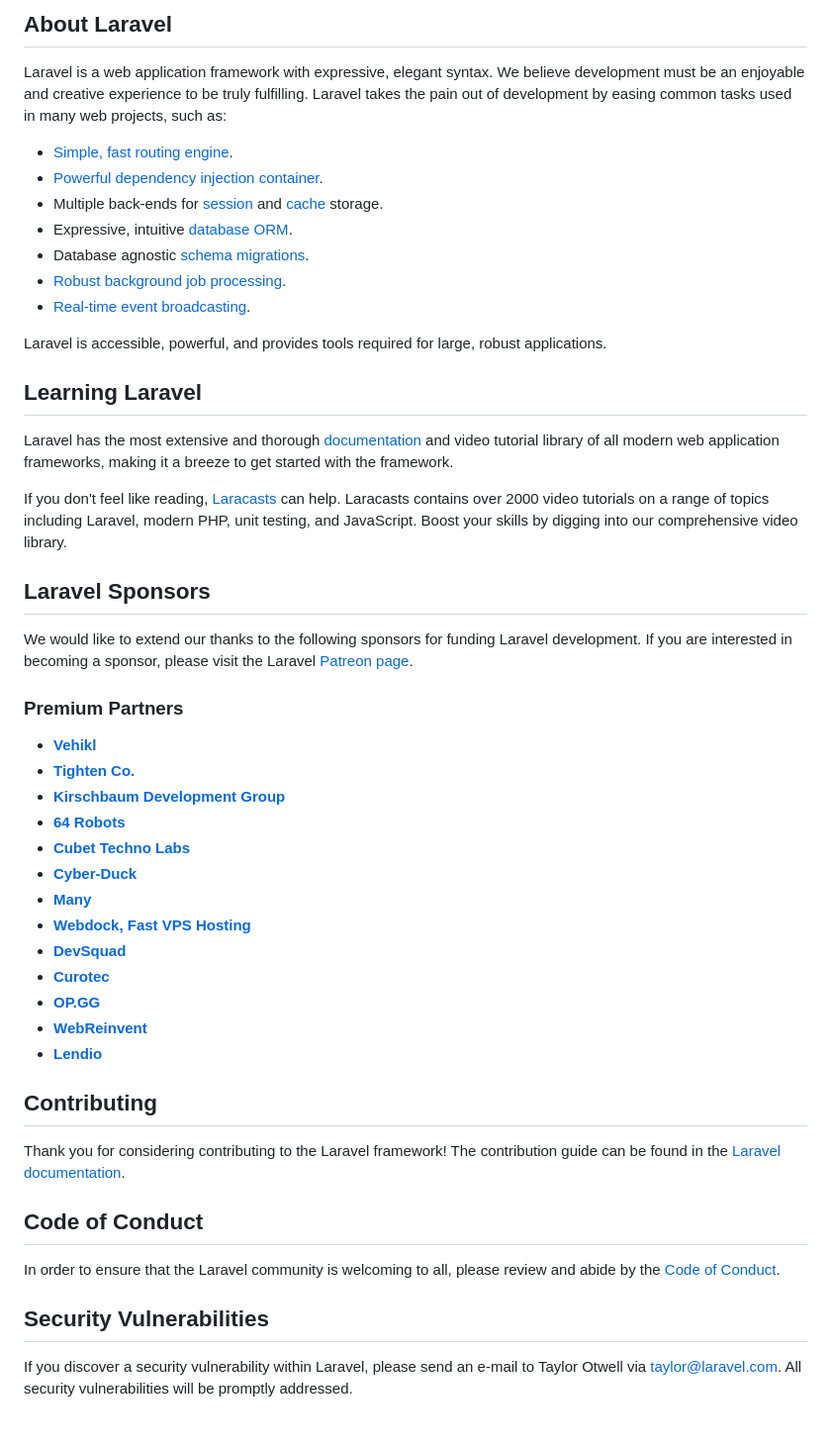
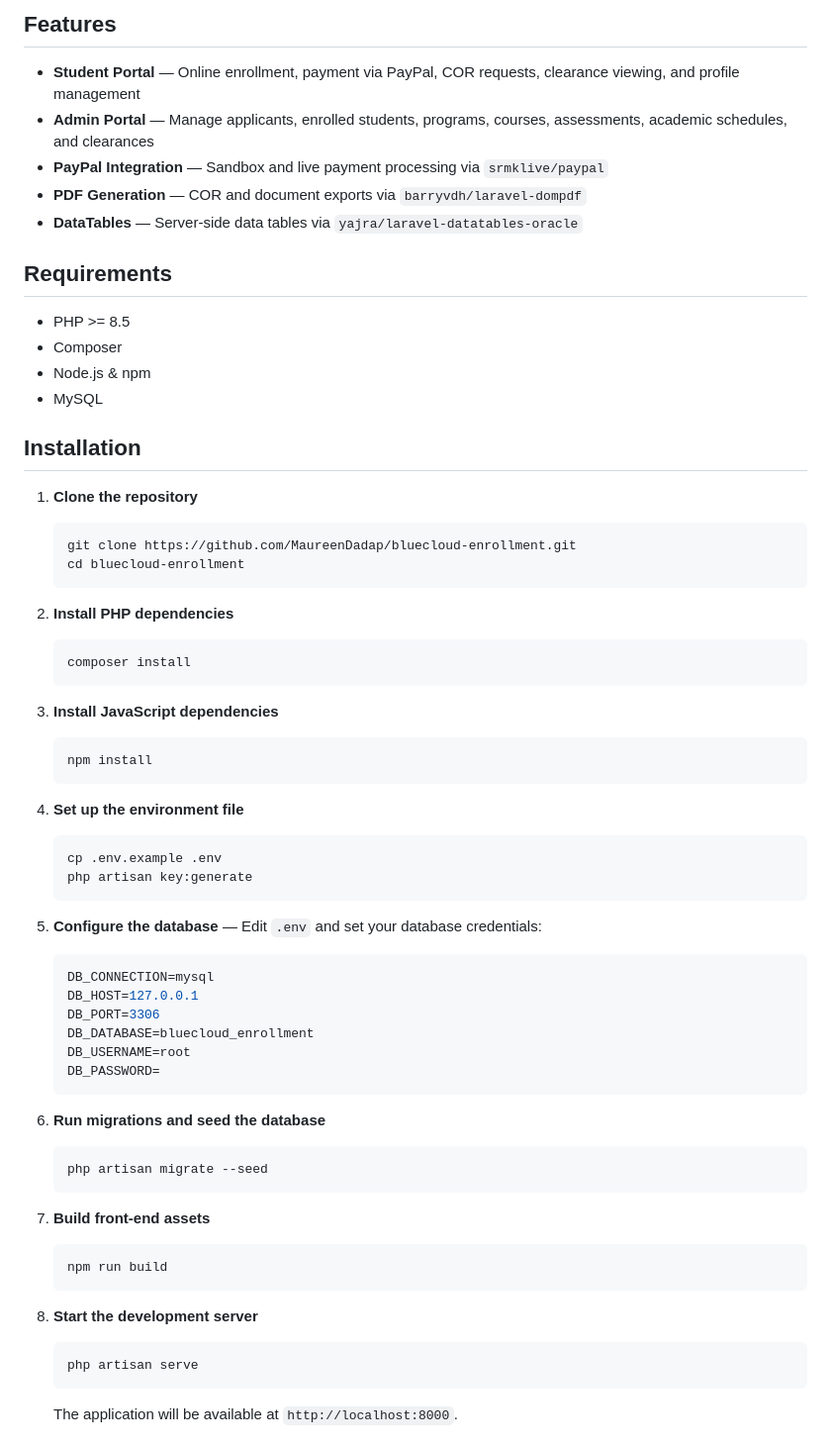
Before and after one commit to MaureenDadap/bluecloud-enrollment, a Markdown page: README.md, the part around one of its changes. Shown at 99% size. GitHub-like rendering.

Commit message:
Add project-specific README for BlueCloud Enrollment System

````diff
--- a/README.md
+++ b/README.md
@@ -9,52 +4,75 @@
 
-## About Laravel
+## Features
 
-Laravel is a web application framework with expressive, elegant syntax. We believe development must be an enjoyable and creative experience to be truly fulfilling. Laravel takes the pain out of development by easing common tasks used in many web projects, such as:
+- **Student Portal** — Online enrollment, payment via PayPal, COR requests, clearance viewing, and profile management
+- **Admin Portal** — Manage applicants, enrolled students, programs, courses, assessments, academic schedules, and clearances
+- **PayPal Integration** — Sandbox and live payment processing via `srmklive/paypal`
+- **PDF Generation** — COR and document exports via `barryvdh/laravel-dompdf`
+- **DataTables** — Server-side data tables via `yajra/laravel-datatables-oracle`
 
-- [Simple, fast routing engine](https://laravel.com/docs/routing).
-- [Powerful dependency injection container](https://laravel.com/docs/container).
-- Multiple back-ends for [session](https://laravel.com/docs/session) and [cache](https://laravel.com/docs/cache) storage.
-- Expressive, intuitive [database ORM](https://laravel.com/docs/eloquent).
-- Database agnostic [schema migrations](https://laravel.com/docs/migrations).
-- [Robust background job processing](https://laravel.com/docs/queues).
-- [Real-time event broadcasting](https://laravel.com/docs/broadcasting).
+## Requirements
 
-Laravel is accessible, powerful, and provides tools required for large, robust applications.
+- PHP >= 8.5
+- Composer
+- Node.js & npm
+- MySQL
 
-## Learning Laravel
+## Installation
 
-Laravel has the most extensive and thorough [documentation](https://laravel.com/docs) and video tutorial library of all modern web application frameworks, making it a breeze to get started with the framework.
+1. **Clone the repository**
 
-If you don't feel like reading, [Laracasts](https://laracasts.com) can help. Laracasts contains over 2000 video tutorials on a range of topics including Laravel, modern PHP, unit testing, and JavaScript. Boost your skills by digging into our comprehensive video library.
+   ```bash
+   git clone https://github.com/MaureenDadap/bluecloud-enrollment.git
+   cd bluecloud-enrollment
+   ```
 
-## Laravel Sponsors
+2. **Install PHP dependencies**
 
-We would like to extend our thanks to the following sponsors for funding Laravel development. If you are interested in becoming a sponsor, please visit the Laravel [Patreon page](https://patreon.com/taylorotwell).
+   ```bash
+   composer install
+   ```
 
-### Premium Partners
+3. **Install JavaScript dependencies**
 
-- **[Vehikl](https://vehikl.com/)**
-- **[Tighten Co.](https://tighten.co)**
-- **[Kirschbaum Development Group](https://kirschbaumdevelopment.com)**
-- **[64 Robots](https://64robots.com)**
-- **[Cubet Techno Labs](https://cubettech.com)**
-- **[Cyber-Duck](https://cyber-duck.co.uk)**
-- **[Many](https://www.many.co.uk)**
-- **[Webdock, Fast VPS Hosting](https://www.webdock.io/en)**
-- **[DevSquad](https://devsquad.com)**
-- **[Curotec](https://www.curotec.com/services/technologies/laravel/)**
-- **[OP.GG](https://op.gg)**
-- **[WebReinvent](https://webreinvent.com/?utm_source=laravel&utm_medium=github&utm_campaign=patreon-sponsors)**
-- **[Lendio](https://lendio.com)**
+   ```bash
+   npm install
+   ```
 
-## Contributing
+4. **Set up the environment file**
 
-Thank you for considering contributing to the Laravel framework! The contribution guide can be found in the [Laravel documentation](https://laravel.com/docs/contributions).
+   ```bash
+   cp .env.example .env
+   php artisan key:generate
+   ```
 
-## Code of Conduct
+5. **Configure the database** — Edit `.env` and set your database credentials:
 
-In order to ensure that the Laravel community is welcoming to all, please review and abide by the [Code of Conduct](https://laravel.com/docs/contributions#code-of-conduct).
+   ```env
+   DB_CONNECTION=mysql
+   DB_HOST=127.0.0.1
+   DB_PORT=3306
+   DB_DATABASE=bluecloud_enrollment
+   DB_USERNAME=root
+   DB_PASSWORD=
+   ```
 
-## Security Vulnerabilities
+6. **Run migrations and seed the database**
 
-If you discover a security vulnerability within Laravel, please send an e-mail to Taylor Otwell via [taylor@laravel.com](mailto:taylor@laravel.com). All security vulnerabilities will be promptly addressed.
+   ```bash
+   php artisan migrate --seed
+   ```
+
+7. **Build front-end assets**
+
+   ```bash
+   npm run build
+   ```
+
+8. **Start the development server**
+
+   ```bash
+   php artisan serve
+   ```
+
+   The application will be available at `http://localhost:8000`.
+
````
Also changed, not shown: other parts of README.md (+50 -8 lines).
